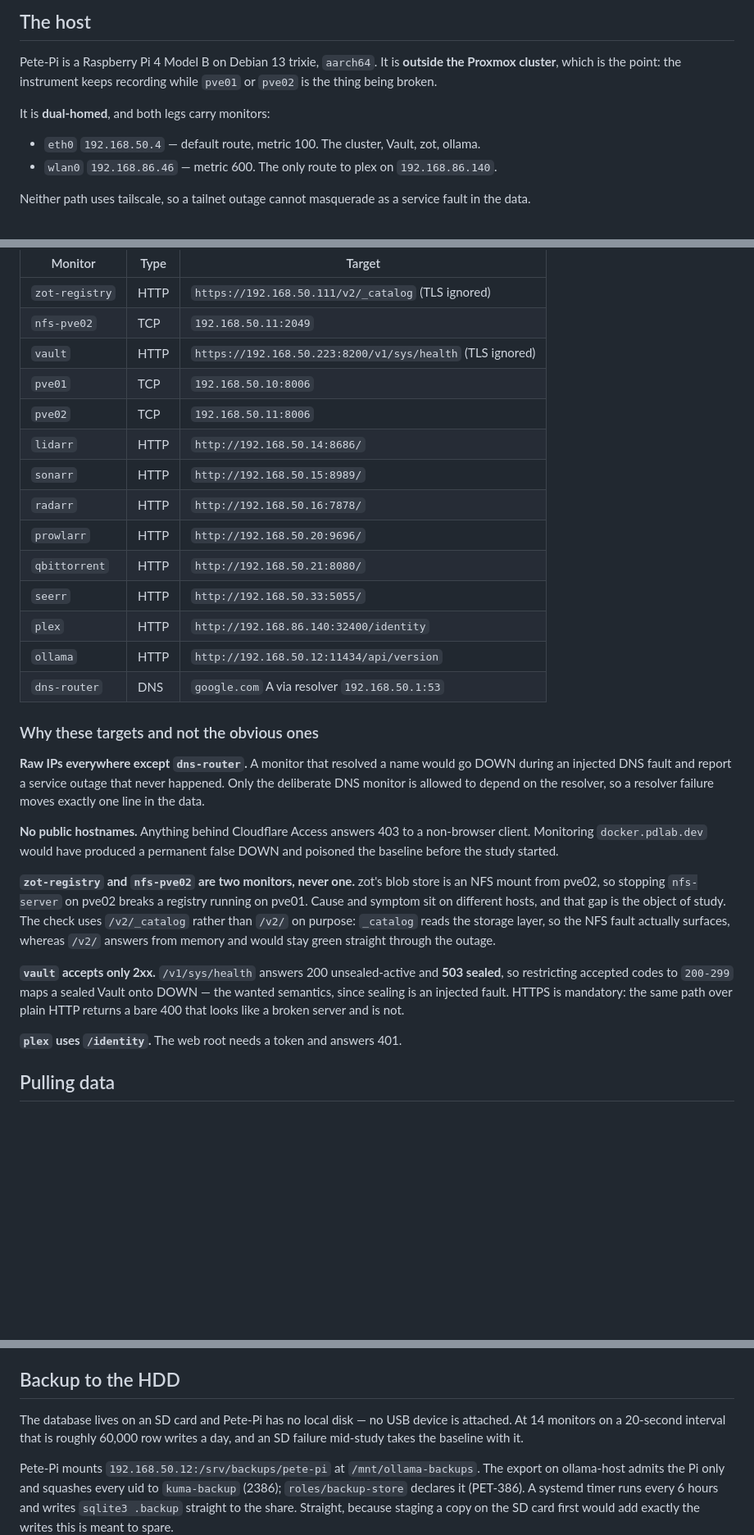
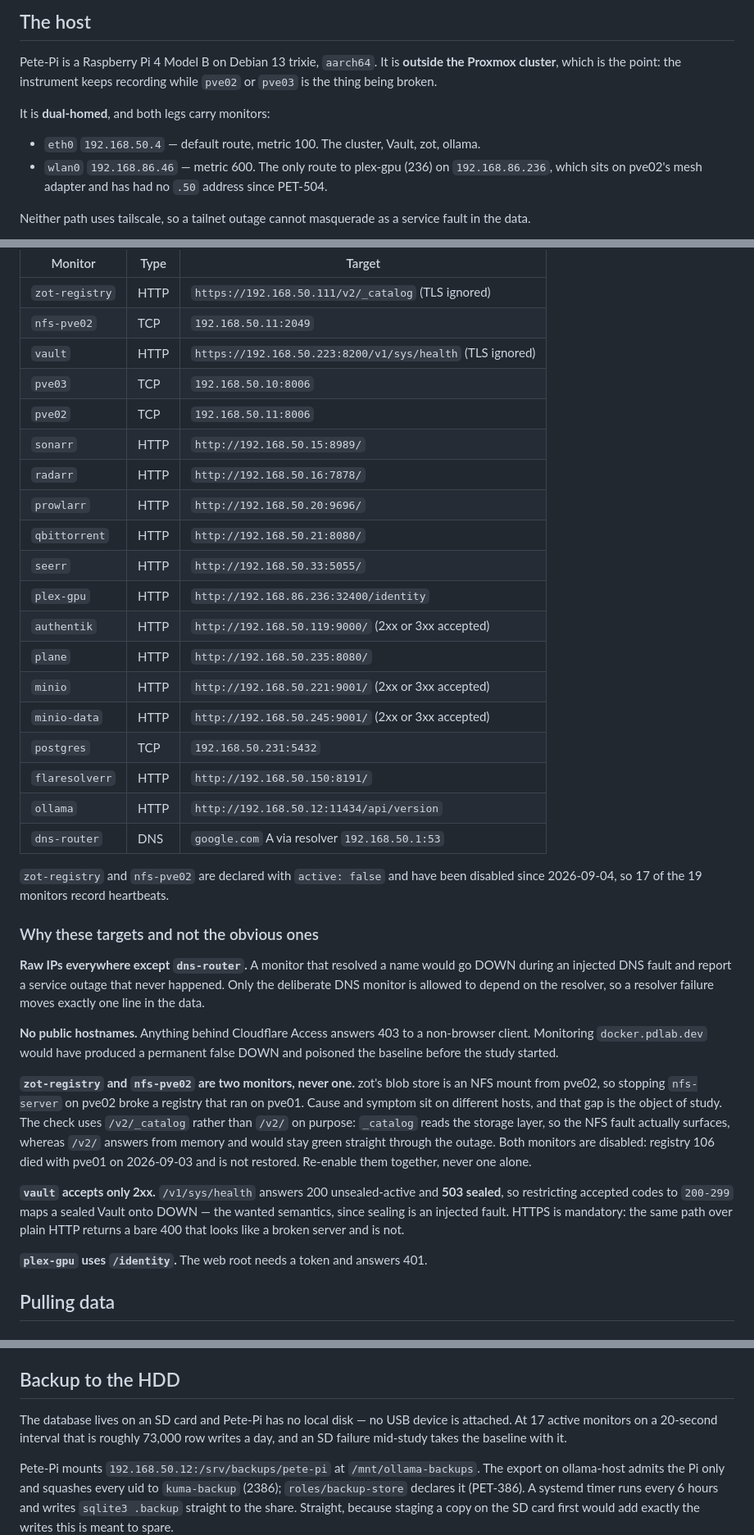
Before and after one commit to PeteDio-Labs/petedio-iac, a Markdown page: docs/runbooks/uptime-kuma-fault-study.md, 3 parts joined by grey strips. Shown at 82% size. GitHub-like rendering; blank space fills up the shorter version.

Commit message:
PET-476: bring the Kuma fault-study runbook up to date
Regenerate the Monitors table from the role defaults, so it lists all
19 declared monitors: pve03 replaces pve01, plex-gpu at 192.168.86.236
replaces plex at 192.168.86.140, lidarr is gone, and the six monitors
added on 2026-09-04 appear. Correct the wlan0 route, the node names,
the zot pair's status, the backup banner and the row-write estimate.

Co-Authored-By: Claude Opus 5.5 <noreply@anthropic.com>

```diff
--- a/docs/runbooks/uptime-kuma-fault-study.md
+++ b/docs/runbooks/uptime-kuma-fault-study.md
@@ -35,12 +35,13 @@ the Keychain.
 
 Pete-Pi is a Raspberry Pi 4 Model B on Debian 13 trixie, `aarch64`. It is
 **outside the Proxmox cluster**, which is the point: the instrument keeps
-recording while `pve01` or `pve02` is the thing being broken.
+recording while `pve02` or `pve03` is the thing being broken.
 
 It is **dual-homed**, and both legs carry monitors:
 
 - `eth0` `192.168.50.4` — default route, metric 100. The cluster, Vault, zot, ollama.
-- `wlan0` `192.168.86.46` — metric 600. The only route to plex on `192.168.86.140`.
+- `wlan0` `192.168.86.46` — metric 600. The only route to plex-gpu (236) on `192.168.86.236`,
+  which sits on pve02's mesh adapter and has had no `.50` address since PET-504.
 
 Neither path uses tailscale, so a tailnet outage cannot masquerade as a service
 fault in the data.
@@ -63,17 +64,25 @@ of being smoothed away. Raw heartbeats are kept for **45 days**.
 | `zot-registry` | HTTP | `https://192.168.50.111/v2/_catalog` (TLS ignored) |
 | `nfs-pve02` | TCP | `192.168.50.11:2049` |
 | `vault` | HTTP | `https://192.168.50.223:8200/v1/sys/health` (TLS ignored) |
-| `pve01` | TCP | `192.168.50.10:8006` |
+| `pve03` | TCP | `192.168.50.10:8006` |
 | `pve02` | TCP | `192.168.50.11:8006` |
-| `lidarr` | HTTP | `http://192.168.50.14:8686/` |
 | `sonarr` | HTTP | `http://192.168.50.15:8989/` |
 | `radarr` | HTTP | `http://192.168.50.16:7878/` |
 | `prowlarr` | HTTP | `http://192.168.50.20:9696/` |
 | `qbittorrent` | HTTP | `http://192.168.50.21:8080/` |
 | `seerr` | HTTP | `http://192.168.50.33:5055/` |
-| `plex` | HTTP | `http://192.168.86.140:32400/identity` |
+| `plex-gpu` | HTTP | `http://192.168.86.236:32400/identity` |
+| `authentik` | HTTP | `http://192.168.50.119:9000/` (2xx or 3xx accepted) |
+| `plane` | HTTP | `http://192.168.50.235:8080/` |
+| `minio` | HTTP | `http://192.168.50.221:9001/` (2xx or 3xx accepted) |
+| `minio-data` | HTTP | `http://192.168.50.245:9001/` (2xx or 3xx accepted) |
+| `postgres` | TCP | `192.168.50.231:5432` |
+| `flaresolverr` | HTTP | `http://192.168.50.150:8191/` |
 | `ollama` | HTTP | `http://192.168.50.12:11434/api/version` |
 | `dns-router` | DNS | `google.com` A via resolver `192.168.50.1:53` |
+
+`zot-registry` and `nfs-pve02` are declared with `active: false` and have been
+disabled since 2026-09-04, so 17 of the 19 monitors record heartbeats.
 
 ### Why these targets and not the obvious ones
 
@@ -87,11 +96,13 @@ non-browser client. Monitoring `docker.pdlab.dev` would have produced a permanen
 false DOWN and poisoned the baseline before the study started.
 
 **`zot-registry` and `nfs-pve02` are two monitors, never one.** zot's blob store
-is an NFS mount from pve02, so stopping `nfs-server` on pve02 breaks a registry
-running on pve01. Cause and symptom sit on different hosts, and that gap is the
+is an NFS mount from pve02, so stopping `nfs-server` on pve02 broke a registry
+that ran on pve01. Cause and symptom sit on different hosts, and that gap is the
 object of study. The check uses `/v2/_catalog` rather than `/v2/` on purpose:
 `_catalog` reads the storage layer, so the NFS fault actually surfaces, whereas
 `/v2/` answers from memory and would stay green straight through the outage.
+Both monitors are disabled: registry 106 died with pve01 on 2026-09-03 and is
+not restored. Re-enable them together, never one alone.
 
 **`vault` accepts only 2xx.** `/v1/sys/health` answers 200 unsealed-active and
 **503 sealed**, so restricting accepted codes to `200-299` maps a sealed Vault
@@ -99,7 +110,7 @@ onto DOWN — the wanted semantics, since sealing is an injected fault. HTTPS is
 mandatory: the same path over plain HTTP returns a bare 400 that looks like a
 broken server and is not.
 
-**`plex` uses `/identity`.** The web root needs a token and answers 401.
+**`plex-gpu` uses `/identity`.** The web root needs a token and answers 401.
 
 ## Pulling data
 
@@ -153,8 +164,8 @@ cannot put a one-hour step inside a 30-day window.
 ## Backup to the HDD
 
 The database lives on an SD card and Pete-Pi has no local disk — no USB device is
-attached. At 14 monitors on a 20-second interval that is roughly 60,000 row
-writes a day, and an SD failure mid-study takes the baseline with it.
+attached. At 17 active monitors on a 20-second interval that is roughly 73,000
+row writes a day, and an SD failure mid-study takes the baseline with it.
 
 Pete-Pi mounts `192.168.50.12:/srv/backups/pete-pi` at `/mnt/ollama-backups`. The
 export on ollama-host admits the Pi only and squashes every uid to `kuma-backup`
```
Also changed, not shown: other parts of docs/runbooks/uptime-kuma-fault-study.md (+1 -1 lines).
